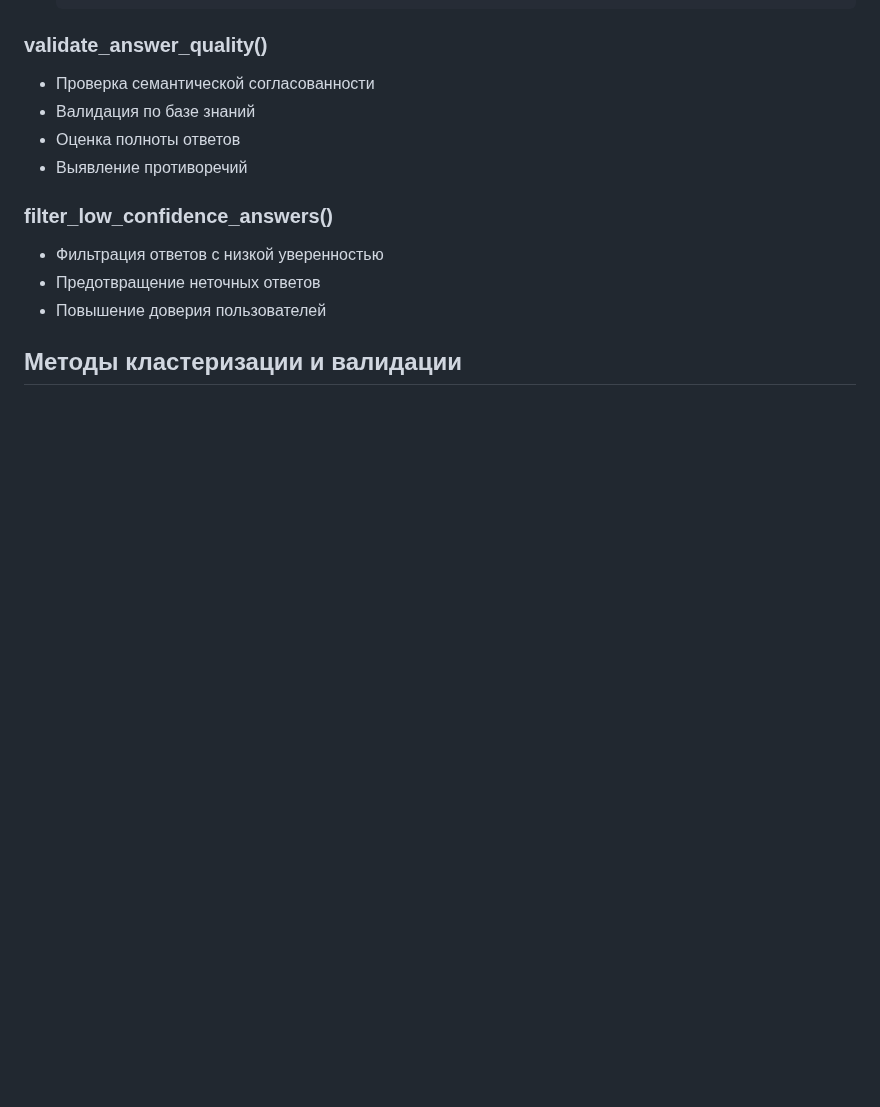
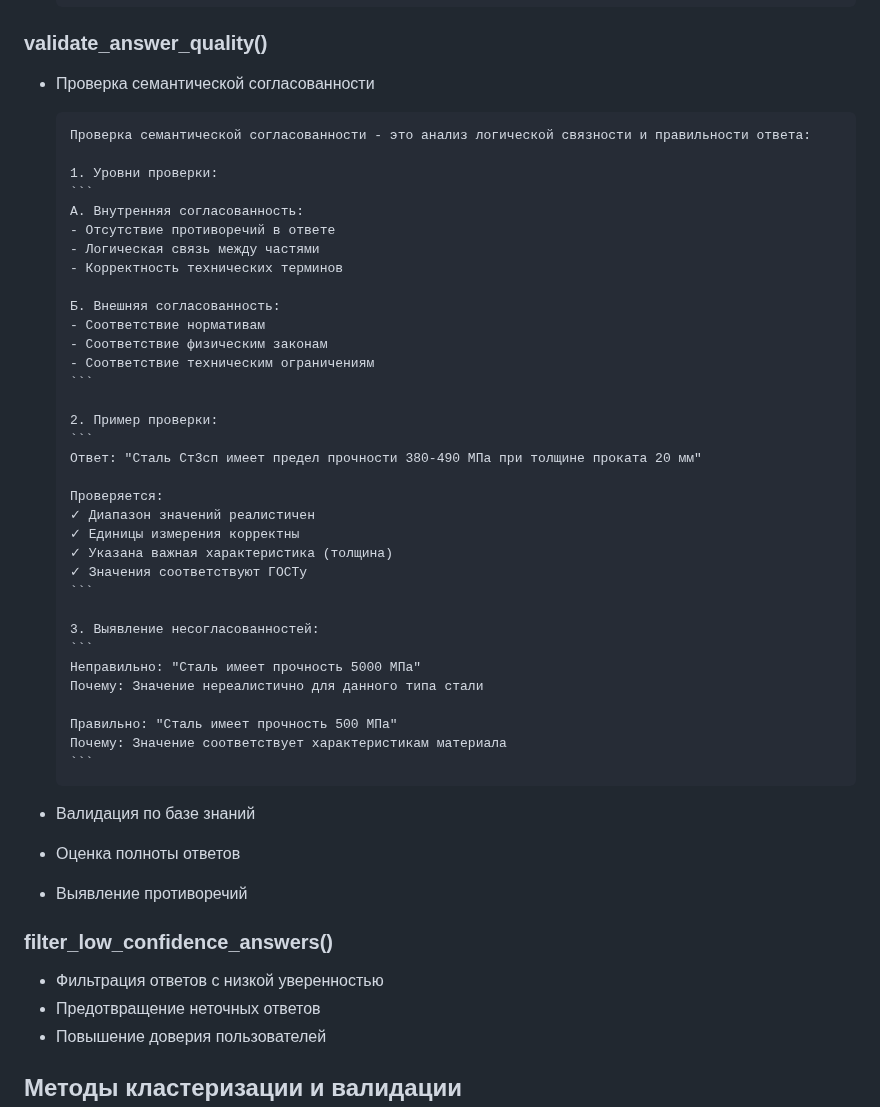
Before and after one commit to AndreyLeonov80/gost, a Markdown page: README.md, the part around the change. GitHub-like rendering; blank space fills up the shorter version.

Commit message:
Проверка семантической согласованности

````diff
--- a/README.md
+++ b/README.md
@@ -389,6 +389,42 @@
 
 ### validate_answer_quality()
 - Проверка семантической согласованности
+
+      Проверка семантической согласованности - это анализ логической связности и правильности ответа:
+
+      1. Уровни проверки:
+      ```
+      А. Внутренняя согласованность:
+      - Отсутствие противоречий в ответе
+      - Логическая связь между частями
+      - Корректность технических терминов
+
+      Б. Внешняя согласованность:
+      - Соответствие нормативам
+      - Соответствие физическим законам
+      - Соответствие техническим ограничениям
+      ```
+
+      2. Пример проверки:
+      ```
+      Ответ: "Сталь Ст3сп имеет предел прочности 380-490 МПа при толщине проката 20 мм"
+
+      Проверяется:
+      ✓ Диапазон значений реалистичен
+      ✓ Единицы измерения корректны
+      ✓ Указана важная характеристика (толщина)
+      ✓ Значения соответствуют ГОСТу
+      ```
+
+      3. Выявление несогласованностей:
+      ```
+      Неправильно: "Сталь имеет прочность 5000 МПа"
+      Почему: Значение нереалистично для данного типа стали
+
+      Правильно: "Сталь имеет прочность 500 МПа"
+      Почему: Значение соответствует характеристикам материала
+      ```
+
 - Валидация по базе знаний
 - Оценка полноты ответов
 - Выявление противоречий
````
